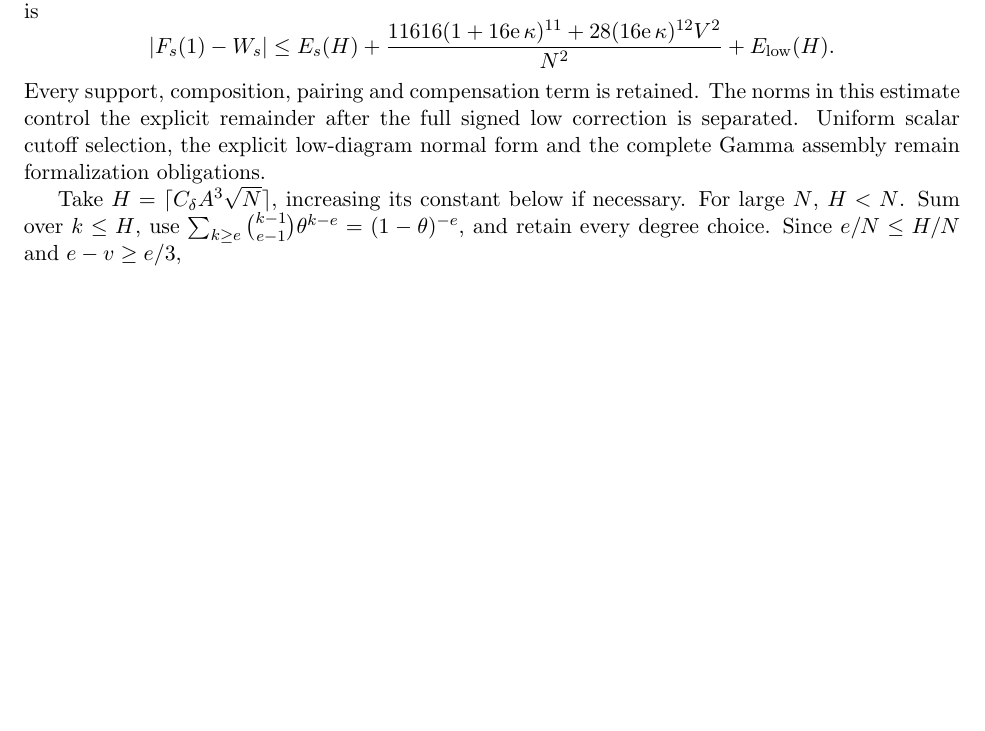
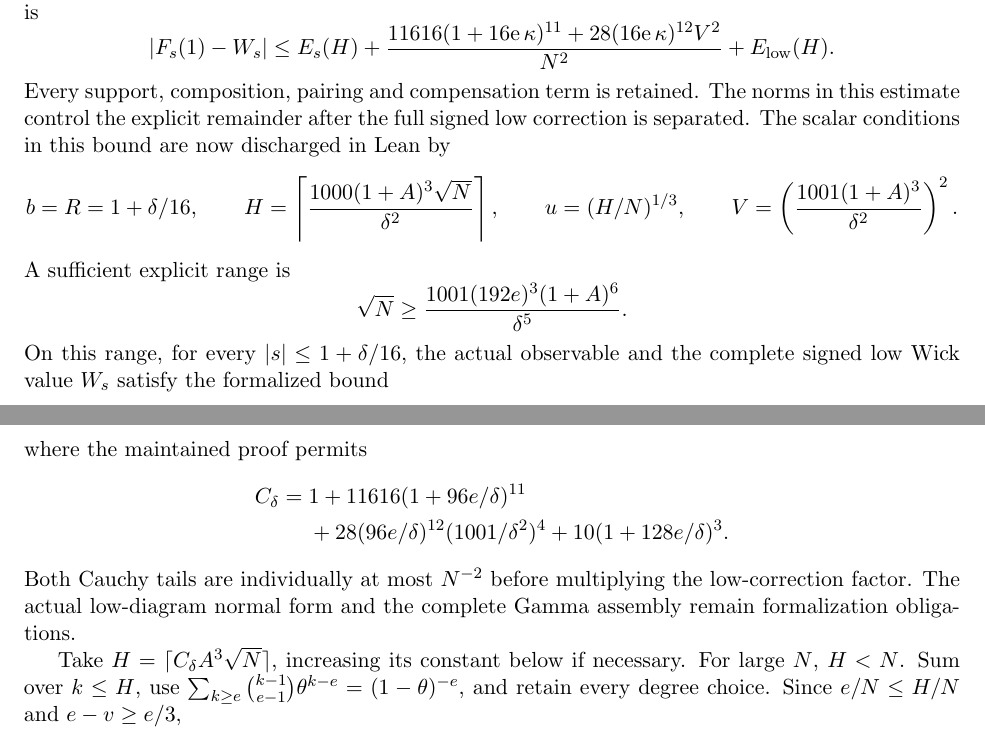
Before and after one commit to kimihiro64/prime-factor-oscillations, a LaTeX paper (paper/weighted-expander-rounding-20261114/main.tex, which reads paper/weighted-expander-rounding-20261114/relative-permanents.tex): part of page 47 of 76 before the commit and two parts of pages 47 and 48 of 77 after it, the two joined at a grey line, cut so that both start at the same text, the shorter picture padded with empty space. Compiled offline with pdfLaTeX.

Commit message:
Close the signed physical-window permanent remainder with explicit cutoffs

```diff
--- a/paper/weighted-expander-rounding-20261114/relative-permanents.tex
+++ b/paper/weighted-expander-rounding-20261114/relative-permanents.tex
@@ -522,8 +523,32 @@ full-window bound is
 Every support, composition, pairing and compensation term is retained.
 The norms in this estimate control the explicit remainder after the full
 signed low correction is separated.
-Uniform scalar cutoff selection, the explicit low-diagram normal form and
-the complete Gamma assembly remain formalization obligations.
+The scalar conditions in this bound are now discharged in Lean by
+\[
+ b=R=1+\delta/16,\qquad
+ H=\left\lceil\frac{1000(1+A)^3\sqrt N}{\delta^2}\right\rceil,\qquad
+ u=(H/N)^{1/3},\qquad
+ V=\left(\frac{1001(1+A)^3}{\delta^2}\right)^2.
+\]
+A sufficient explicit range is
+\[
+ \sqrt N\ge
+ \frac{1001(192e)^3(1+A)^6}{\delta^5}.
+\]
+On this range, for every \(|s|\le1+\delta/16\), the actual observable
+and the complete signed low Wick value \(W_s\) satisfy the formalized bound
+\[
+ |F_s(1)-W_s|\le C_\delta(1+A)^{24}/N^2,
+\]
+where the maintained proof permits
+\begin{align*}
+ C_\delta={}&1+11616(1+96e/\delta)^{11}\\
+ &+28(96e/\delta)^{12}(1001/\delta^2)^4
+       +10(1+128e/\delta)^3.
+\end{align*}
+Both Cauchy tails are individually at most \(N^{-2}\) before multiplying
+the low-correction factor. The actual low-diagram normal form and the
+complete Gamma assembly remain formalization obligations.
 
 Take \(H=\lceil C_\delta A^3\sqrt N\rceil\), increasing its
 constant below if necessary. For large \(N\), \(H<N\).
```
Also changed, not shown: paper/weighted-expander-rounding-20261114/main.tex (+4 -2 lines), paper/weighted-expander-rounding-20261114/permanent-second-order.tex (+8 -6 lines), paper/weighted-expander-rounding-20261114/relative-permanents.tex (7 more changed lines), 4 other files.
